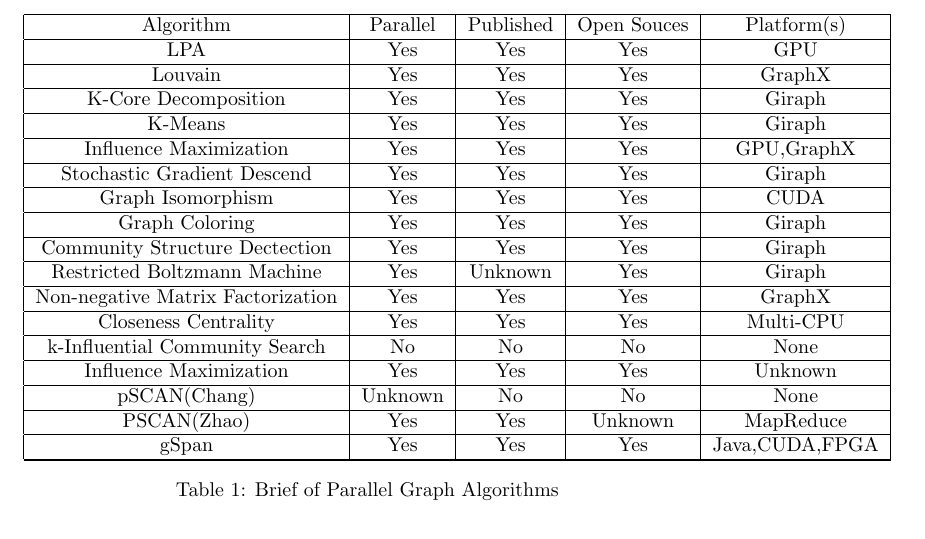
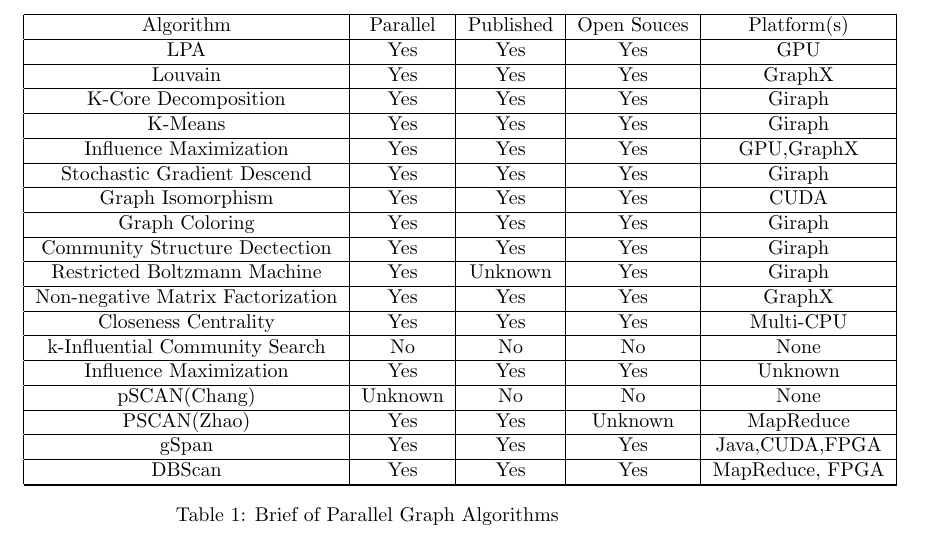
Before and after one commit to CFWLoader/FraudMiner, a LaTeX document (doc/overview_of_parallel_graph_algorithms.tex): part of page 2 of 3, cut so that both start at the same text. Compiled offline with pdfLaTeX.

Commit message:
Maybe the last commit before National Day vacation.

```diff
--- a/doc/overview_of_parallel_graph_algorithms.tex
+++ b/doc/overview_of_parallel_graph_algorithms.tex
@@ -72,6 +72,8 @@
 	\hline
 	gSpan						&	Yes			& 	Yes			& 	Yes			& 	Java,CUDA,FPGA \\
 	\hline
+	DBScan						&	Yes			& 	Yes			& 	Yes			& 	MapReduce, FPGA \\
+	\hline
 
 	\hline
 
```
